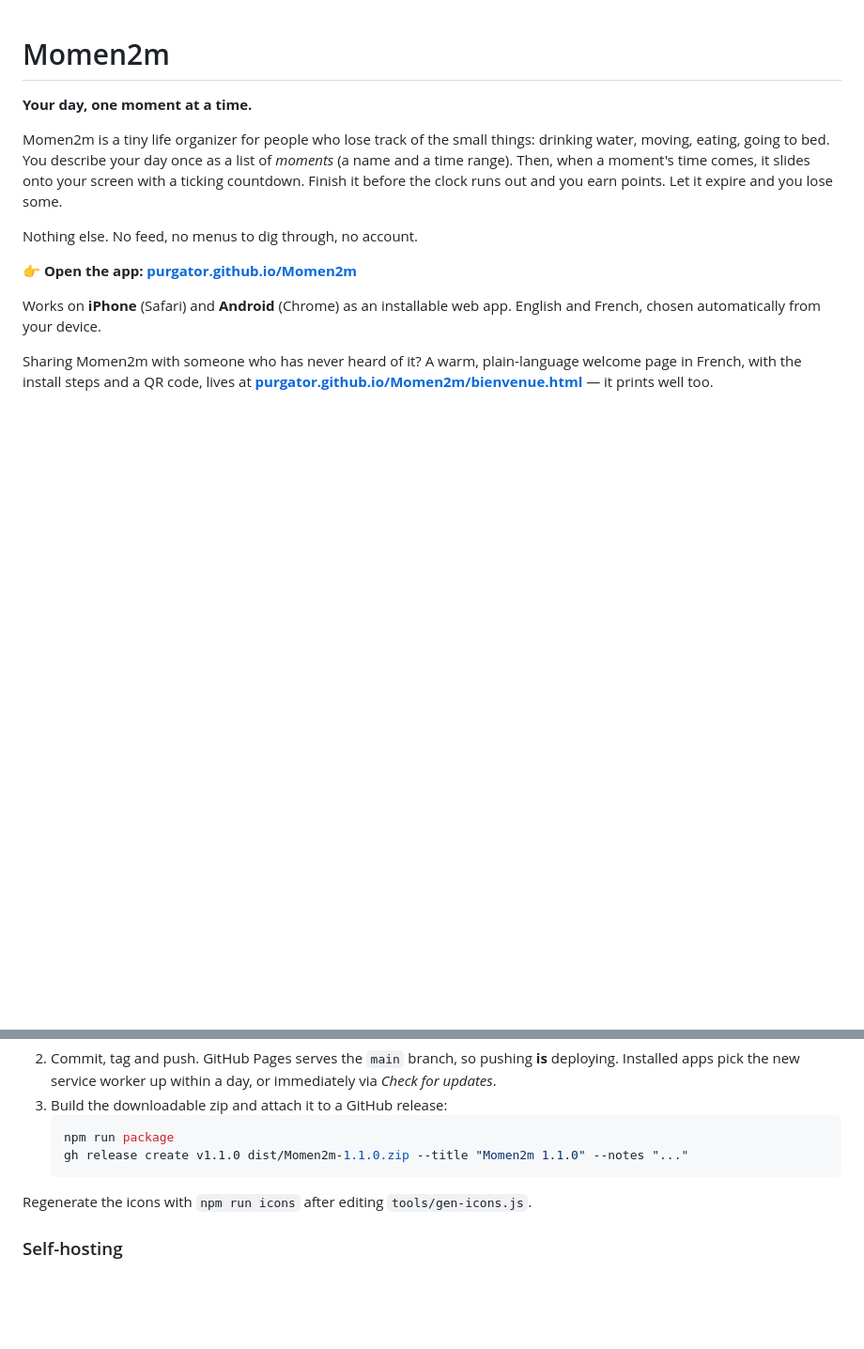
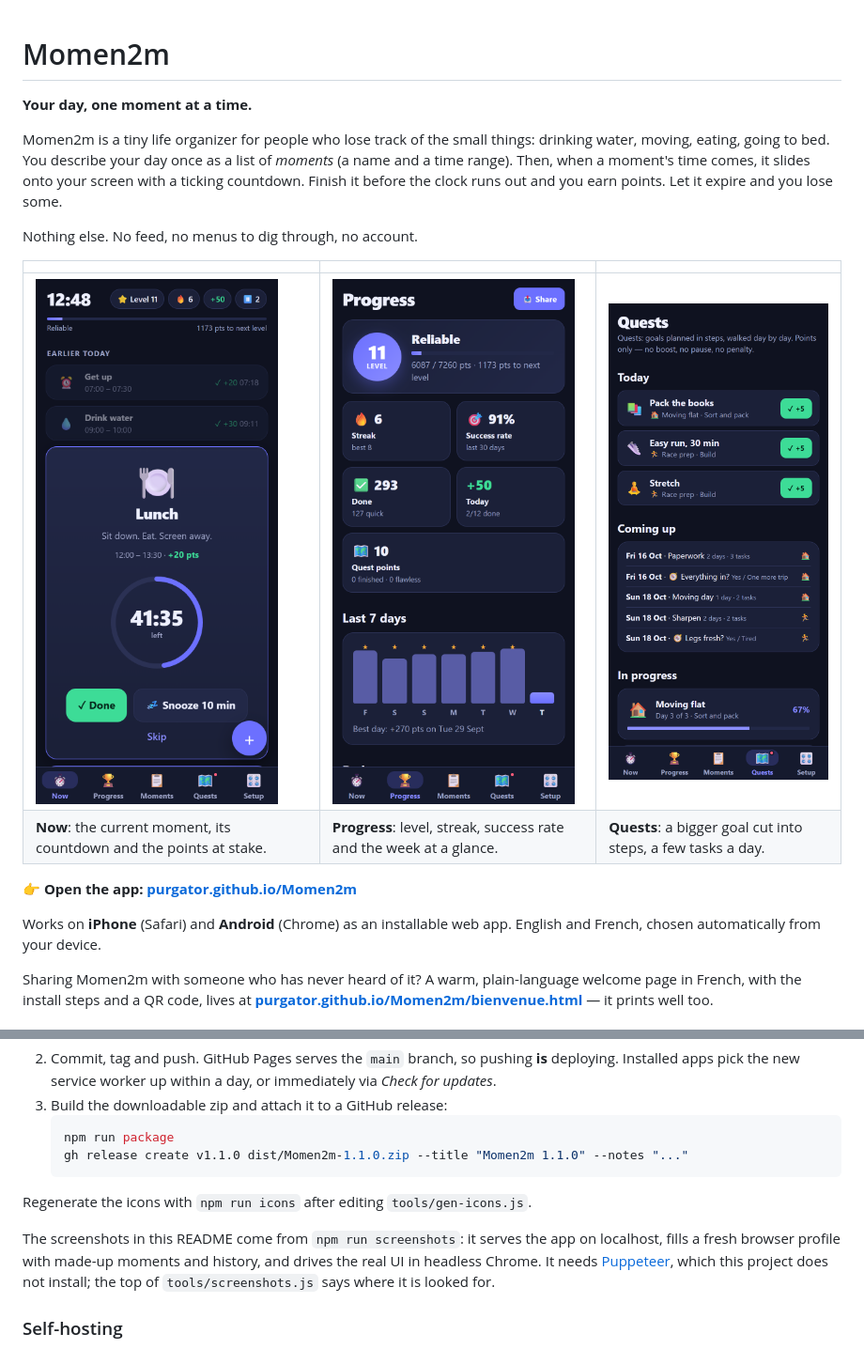
Before and after one commit to Purgator/Momen2m, a Markdown page: README.md, 2 parts joined by grey strips. Shown at 94% size. Rendered like a GitHub page; pictures changed too: docs/now.png (added), docs/progress.png (added), docs/quests.png (added); blank space fills up the shorter version.

Commit message:
📝 Add screenshots to the README, with the script that makes them

```diff
--- a/README.md
+++ b/README.md
@@ -9,6 +9,11 @@ with a ticking countdown. Finish it before the clock runs out and you earn point
 expire and you lose some.
 
 Nothing else. No feed, no menus to dig through, no account.
+
+| | | |
+|---|---|---|
+| <img src="docs/now.png" width="260" alt="The Now tab: Lunch is the current moment, with a countdown ring showing 41 minutes left and Done, Snooze and Skip buttons"> | <img src="docs/progress.png" width="260" alt="The Progress tab: level 11, a 6-day streak, a 91% success rate and a bar chart of the last 7 days"> | <img src="docs/quests.png" width="260" alt="The Quests tab: today's tasks for two running quests, the steps coming up this week and each quest's progress"> |
+| **Now**: the current moment, its countdown and the points at stake. | **Progress**: level, streak, success rate and the week at a glance. | **Quests**: a bigger goal cut into steps, a few tasks a day. |
 
 👉 **Open the app: [purgator.github.io/Momen2m](https://purgator.github.io/Momen2m/)**
 
@@ -254,6 +269,11 @@ combos) and notification options.
 
 Regenerate the icons with `npm run icons` after editing `tools/gen-icons.js`.
 
+The screenshots in this README come from `npm run screenshots`: it serves the app on
+localhost, fills a fresh browser profile with made-up moments and history, and drives the
+real UI in headless Chrome. It needs [Puppeteer](https://pptr.dev), which this project does
+not install; the top of `tools/screenshots.js` says where it is looked for.
+
 ### Self-hosting
 
 Copy the zip from the [latest release](https://github.com/Purgator/Momen2m/releases/latest)
```
Also changed, not shown: other parts of README.md (+10 -0 lines), docs/badges.png (added), docs/setup.png (added), 2 other files.
